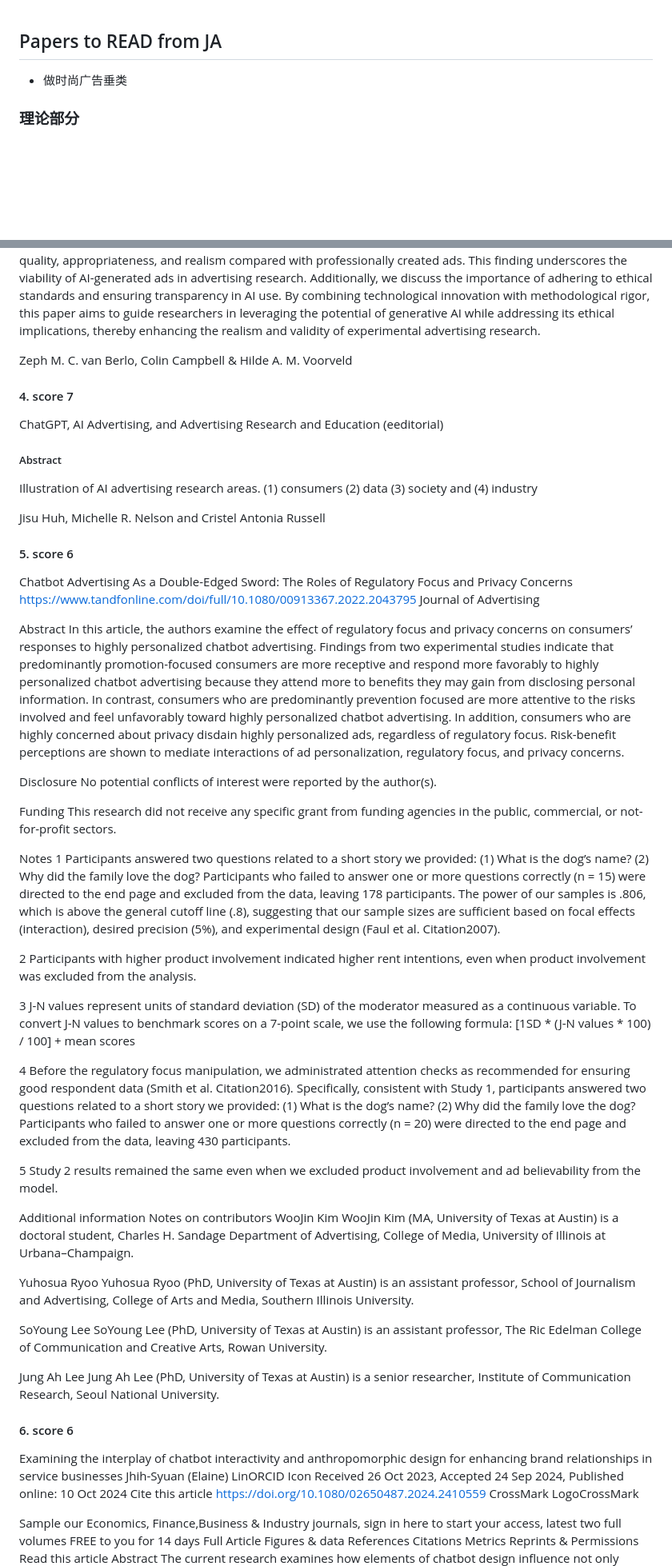
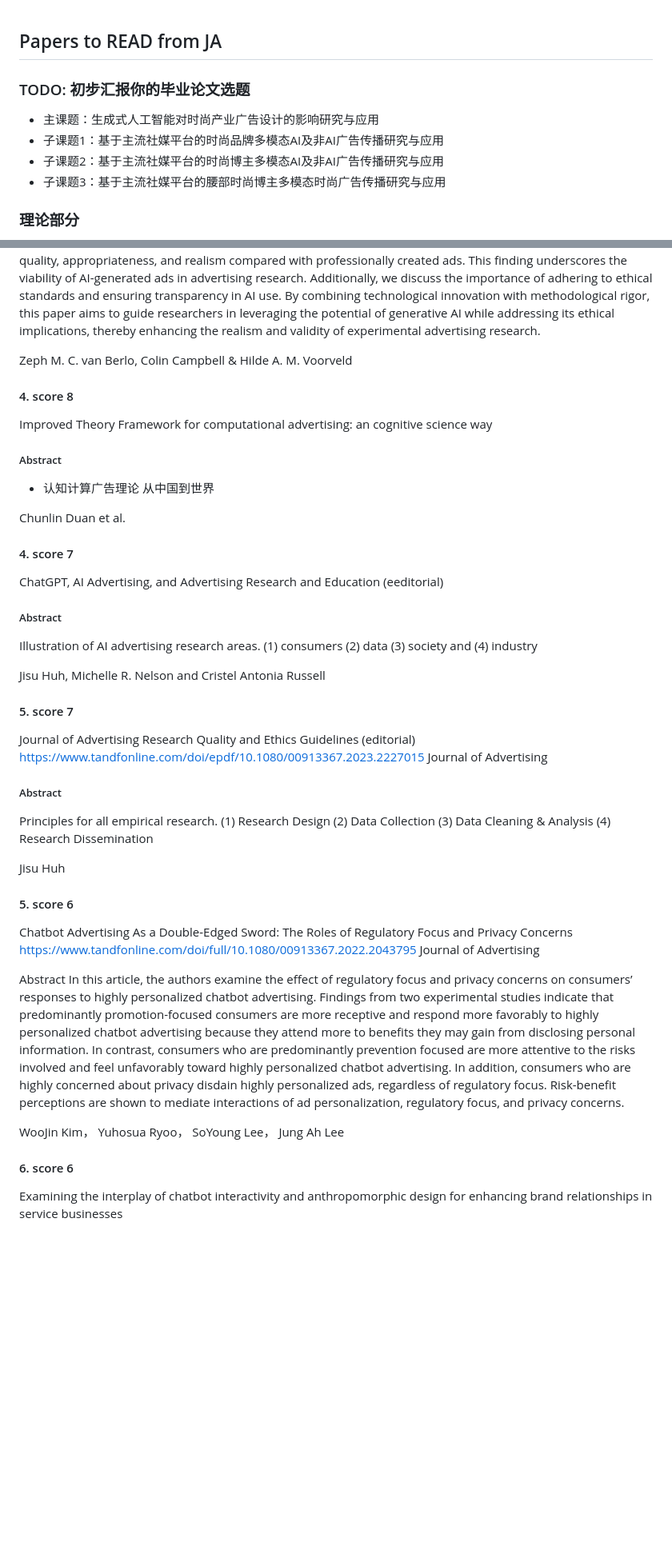
Before and after one commit to algmon/suanfamama-wei-research, a Markdown page: references.papers.1.md, 2 parts joined by grey strips. Shown: that part at 80% size. Drawn GitHub-style; blank space fills up the shorter version.

```diff
--- a/references.papers.1.md
+++ b/references.papers.1.md
@@ -1,5 +1,9 @@
 ## Papers to READ from JA
-* 做时尚广告垂类
+### TODO: 初步汇报你的毕业论文选题
+* 主课题：生成式人工智能对时尚产业广告设计的影响研究与应用
+* 子课题1：基于主流社媒平台的时尚品牌多模态AI及非AI广告传播研究与应用
+* 子课题2：基于主流社媒平台的时尚博主多模态AI及非AI广告传播研究与应用
+* 子课题3：基于主流社媒平台的腰部时尚博主多模态时尚广告传播研究与应用
 
 ### 理论部分
 * 认知计算广告理论
@@ -52,6 +56,14 @@ advertising research.
 
 Zeph M. C. van Berlo, Colin Campbell & Hilde A. M. Voorveld
 
+#### 4. score 8
+Improved Theory Framework for computational advertising: an cognitive science way
+
+##### Abstract
+* 认知计算广告理论 从中国到世界
+
+Chunlin Duan et al.
+
 #### 4. score 7
 ChatGPT, AI Advertising, and Advertising Research and Education (eeditorial)
 
@@ -59,6 +71,16 @@ ChatGPT, AI Advertising, and Advertising Research and Education (eeditorial)
 Illustration of AI advertising research areas. (1) consumers (2) data (3) society and (4) industry
 
 Jisu Huh, Michelle R. Nelson and Cristel Antonia Russell
+
+#### 5. score 7
+Journal of Advertising Research Quality and Ethics Guidelines (editorial)
+https://www.tandfonline.com/doi/epdf/10.1080/00913367.2023.2227015
+Journal of Advertising
+
+##### Abstract
+Principles for all empirical research. (1) Research Design (2) Data Collection (3) Data Cleaning & Analysis (4) Research Dissemination
+
+Jisu Huh
 
 #### 5. score 6
 Chatbot Advertising As a Double-Edged Sword: The Roles of Regulatory Focus and Privacy Concerns
@@ -68,44 +90,10 @@ Journal of Advertising
 Abstract
 In this article, the authors examine the effect of regulatory focus and privacy concerns on consumers’ responses to highly personalized chatbot advertising. Findings from two experimental studies indicate that predominantly promotion-focused consumers are more receptive and respond more favorably to highly personalized chatbot advertising because they attend more to benefits they may gain from disclosing personal information. In contrast, consumers who are predominantly prevention focused are more attentive to the risks involved and feel unfavorably toward highly personalized chatbot advertising. In addition, consumers who are highly concerned about privacy disdain highly personalized ads, regardless of regulatory focus. Risk-benefit perceptions are shown to mediate interactions of ad personalization, regulatory focus, and privacy concerns.
 
-Disclosure
-No potential conflicts of interest were reported by the author(s).
-
-Funding
-This research did not receive any specific grant from funding agencies in the public, commercial, or not-for-profit sectors.
-
-Notes
-1 Participants answered two questions related to a short story we provided: (1) What is the dog’s name? (2) Why did the family love the dog? Participants who failed to answer one or more questions correctly (n = 15) were directed to the end page and excluded from the data, leaving 178 participants. The power of our samples is .806, which is above the general cutoff line (.8), suggesting that our sample sizes are sufficient based on focal effects (interaction), desired precision (5%), and experimental design (Faul et al. Citation2007).
-
-2 Participants with higher product involvement indicated higher rent intentions, even when product involvement was excluded from the analysis.
-
-3 J-N values represent units of standard deviation (SD) of the moderator measured as a continuous variable. To convert J-N values to benchmark scores on a 7-point scale, we use the following formula: [1SD * (J-N values * 100) / 100] + mean scores
-
-4 Before the regulatory focus manipulation, we administrated attention checks as recommended for ensuring good respondent data (Smith et al. Citation2016). Specifically, consistent with Study 1, participants answered two questions related to a short story we provided: (1) What is the dog’s name? (2) Why did the family love the dog? Participants who failed to answer one or more questions correctly (n = 20) were directed to the end page and excluded from the data, leaving 430 participants.
-
-5 Study 2 results remained the same even when we excluded product involvement and ad believability from the model.
-
-Additional information
-Notes on contributors
-WooJin Kim
-WooJin Kim (MA, University of Texas at Austin) is a doctoral student, Charles H. Sandage Department of Advertising, College of Media, University of Illinois at Urbana–Champaign.
-
-Yuhosua Ryoo
-Yuhosua Ryoo (PhD, University of Texas at Austin) is an assistant professor, School of Journalism and Advertising, College of Arts and Media, Southern Illinois University.
-
-SoYoung Lee
-SoYoung Lee (PhD, University of Texas at Austin) is an assistant professor, The Ric Edelman College of Communication and Creative Arts, Rowan University.
-
-Jung Ah Lee
-Jung Ah Lee (PhD, University of Texas at Austin) is a senior researcher, Institute of Communication Research, Seoul National University.
+WooJin Kim， Yuhosua Ryoo， SoYoung Lee， Jung Ah Lee
 
 #### 6. score 6
 Examining the interplay of chatbot interactivity and anthropomorphic design for enhancing brand relationships in service businesses
-Jhih-Syuan (Elaine) LinORCID Icon
-Received 26 Oct 2023, Accepted 24 Sep 2024, Published online: 10 Oct 2024
-Cite this article https://doi.org/10.1080/02650487.2024.2410559 CrossMark LogoCrossMark
 
-Sample our Economics, Finance,Business & Industry journals, sign in here to start your access, latest two full volumes FREE to you for 14 days
- Full Article  Figures & data  References  Citations  Metrics  Reprints & Permissions Read this article
 Abstract
 The current research examines how elements of chatbot design influence not only consumers’ perceptions and responses but also the processes by which they promote online-to-offline behavioral intention toward service brands. Focusing on the coffee service business, a study following a 2 × 2 between-subjects experimental design was conducted. Among the findings, the impact of interactivity on chatbot- and brand-related outcomes depended on the anthropomorphic conversational style employed; interactions with the warm, high-interactivity (vs. low-interactivity) chatbot enhanced the sense of social presence, whereas interactions with the competent, low-interactivity (vs. high-interactivity) chatbot promoted brand-related behavioral intention. Moreover, as the moderated serial mediation model demonstrated, although increased social presence shaped components of brand relationship quality (i.e. brand partner quality and brand attachment), only brand partner quality bolstered the intention to patronize the brand. The significant moderated indirect effect suggests that a warm, highly interactive chatbot design can strengthen social presence and thereby improve brand partner quality and raise the likelihood of offline patronage. Theoretical and managerial implications of the findings are discussed.
```
Also changed, not shown: other parts of references.papers.1.md (+3 -9 lines), README.md (+15 -12 lines), references.conf.md (deleted, +0 -84 lines), img/system.arch.computational.fashion.png (added), 1 other file.
